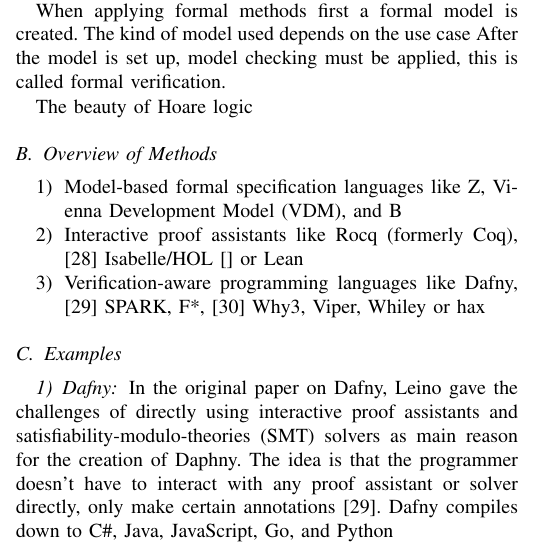
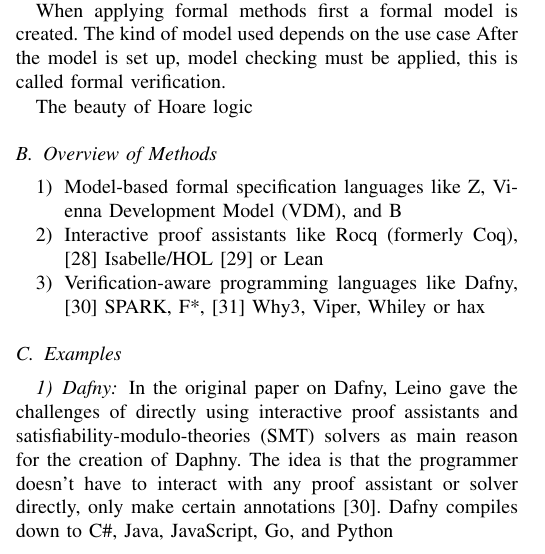
Before and after one commit to theRealProHacker/IoTSec, a LaTeX paper (report/template-report.tex): part of one column of page 2 of 4, cut so that both start at the same text. Compiled offline with pdfLaTeX; a missing font is replaced by an installed copy or a similar font; a LaTeX package or settings file that is missing is left out.

Commit message:
added isabelle citation

```diff
--- a/report/template-report.tex
+++ b/report/template-report.tex
@@ -215,7 +215,7 @@ The beauty of Hoare logic
     % TODO: cite [Toward Secure and Reliable IoT Systems: A Comprehensive Review of Formal Methods Applications](https://ieeexplore.ieee.org/stamp/stamp.jsp?arnumber=10756658)
     \item Model-based formal specification languages like Z, Vienna Development Model (VDM), and B
     % TODO: cite https://popl26.sigplan.org/home/dafny-2026 for both lists
-    \item Interactive proof assistants like Rocq (formerly Coq),\cite{rocq2025} Isabelle/HOL~\cite{} or Lean
+    \item Interactive proof assistants like Rocq (formerly Coq),\cite{rocq2025} Isabelle/HOL~\cite{nipkow2002isabelle} or Lean
     \item Verification-aware programming languages like Dafny, \cite{leino2010dafny} SPARK, F*, \cite{swamy2016fstar} Why3, Viper, Whiley or hax
 \end{enumerate}
 
```
